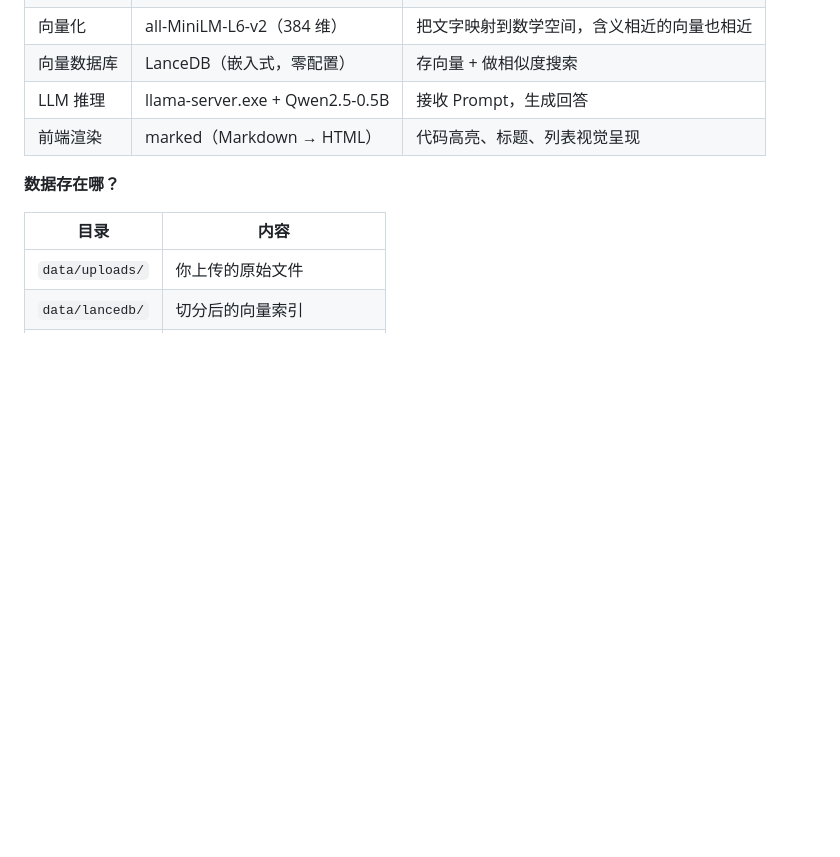
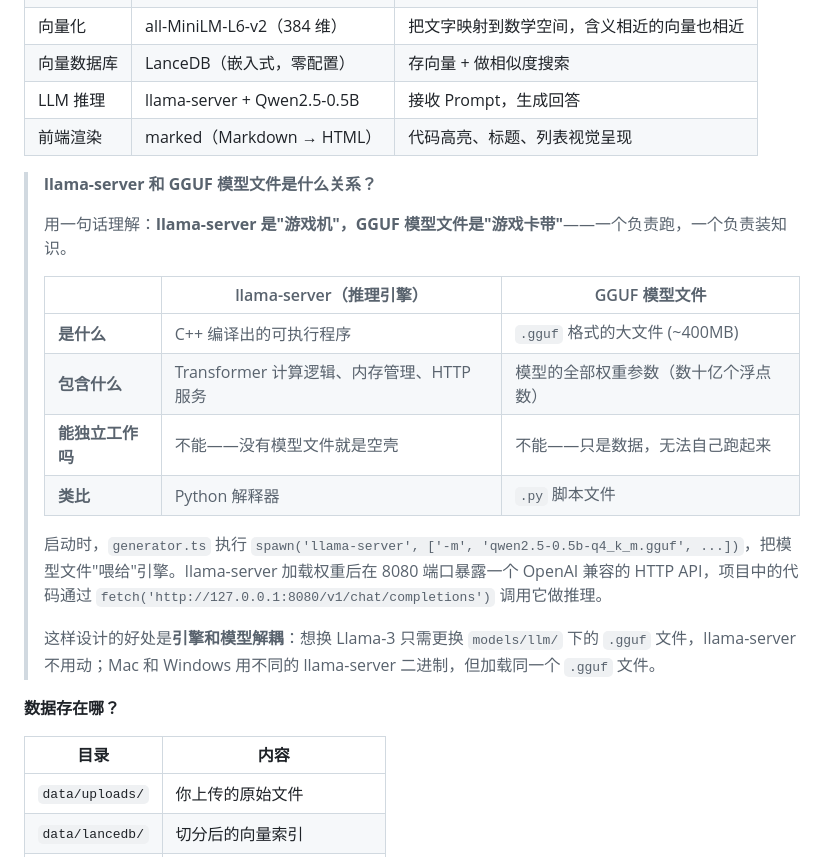
Before and after one commit to Mr-Super-X/rag-local-demo, a Markdown page: docs/从零搭建本地RAG知识库.md, the part around the change. Rendered like a GitHub page; blank space fills up the shorter version.

```diff
--- a/docs/从零搭建本地RAG知识库.md
+++ b/docs/从零搭建本地RAG知识库.md
@@ -223,8 +223,23 @@ npm start
 | 文本切分 | 递归字符切分（512 token/块） | 把长文档切成小块，提高检索精度 |
 | 向量化 | all-MiniLM-L6-v2（384 维） | 把文字映射到数学空间，含义相近的向量也相近 |
 | 向量数据库 | LanceDB（嵌入式，零配置） | 存向量 + 做相似度搜索 |
-| LLM 推理 | llama-server.exe + Qwen2.5-0.5B | 接收 Prompt，生成回答 |
+| LLM 推理 | llama-server + Qwen2.5-0.5B | 接收 Prompt，生成回答 |
 | 前端渲染 | marked（Markdown → HTML） | 代码高亮、标题、列表视觉呈现 |
+
+> **llama-server 和 GGUF 模型文件是什么关系？**
+>
+> 用一句话理解：**llama-server 是"游戏机"，GGUF 模型文件是"游戏卡带"**——一个负责跑，一个负责装知识。
+>
+> | | llama-server（推理引擎） | GGUF 模型文件 |
+> |---|---|---|
+> | **是什么** | C++ 编译出的可执行程序 | `.gguf` 格式的大文件 (~400MB) |
+> | **包含什么** | Transformer 计算逻辑、内存管理、HTTP 服务 | 模型的全部权重参数（数十亿个浮点数） |
+> | **能独立工作吗** | 不能——没有模型文件就是空壳 | 不能——只是数据，无法自己跑起来 |
+> | **类比** | Python 解释器 | `.py` 脚本文件 |
+>
+> 启动时，`generator.ts` 执行 `spawn('llama-server', ['-m', 'qwen2.5-0.5b-q4_k_m.gguf', ...])`，把模型文件"喂给"引擎。llama-server 加载权重后在 8080 端口暴露一个 OpenAI 兼容的 HTTP API，项目中的代码通过 `fetch('http://127.0.0.1:8080/v1/chat/completions')` 调用它做推理。
+>
+> 这样设计的好处是**引擎和模型解耦**：想换 Llama-3 只需更换 `models/llm/` 下的 `.gguf` 文件，llama-server 不用动；Mac 和 Windows 用不同的 llama-server 二进制，但加载同一个 `.gguf` 文件。
 
 **数据存在哪？**
 
```
Also changed, not shown: docs/手把手教你从零写一个本地RAG.md (+22 -0 lines), docs/理解RAG-从概念到实践.md (+15 -0 lines).
